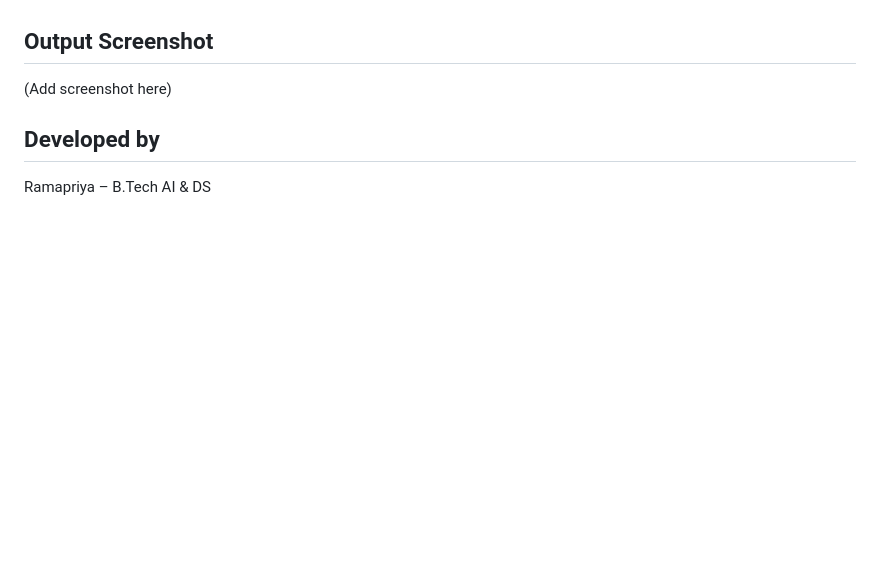
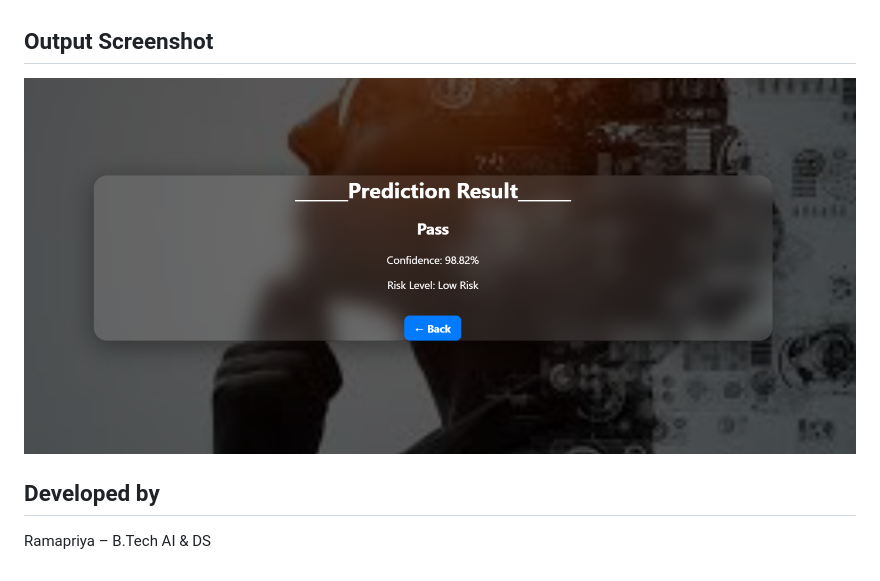
Before and after one commit to R-teju/Student-Performance-Predictor, a Markdown page: README.md, the part around the change. Drawn GitHub-style; pictures changed too: static/images/output.png (added); blank space fills up the shorter version.

Commit message:
Added output screenshot to README

```diff
--- a/README.md
+++ b/README.md
@@ -18,7 +18,7 @@ This project predicts student performance based on:
 - CSS
 
 ## Output Screenshot
-(Add screenshot here)
+![Project Result](static/images/output.png)
 
 ##  Developed by
 Ramapriya – B.Tech AI & DS
```
Also changed, not shown: 1 other file.
